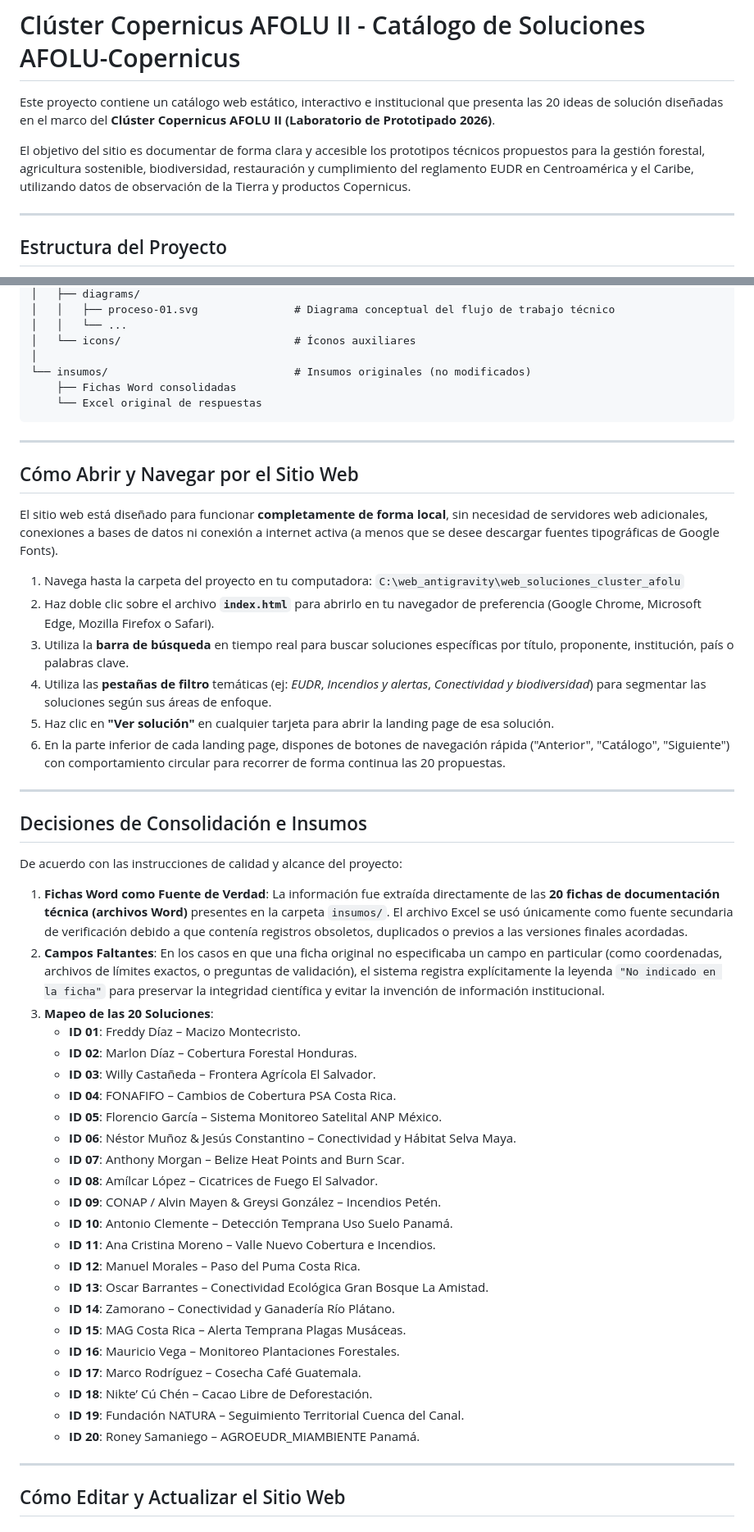
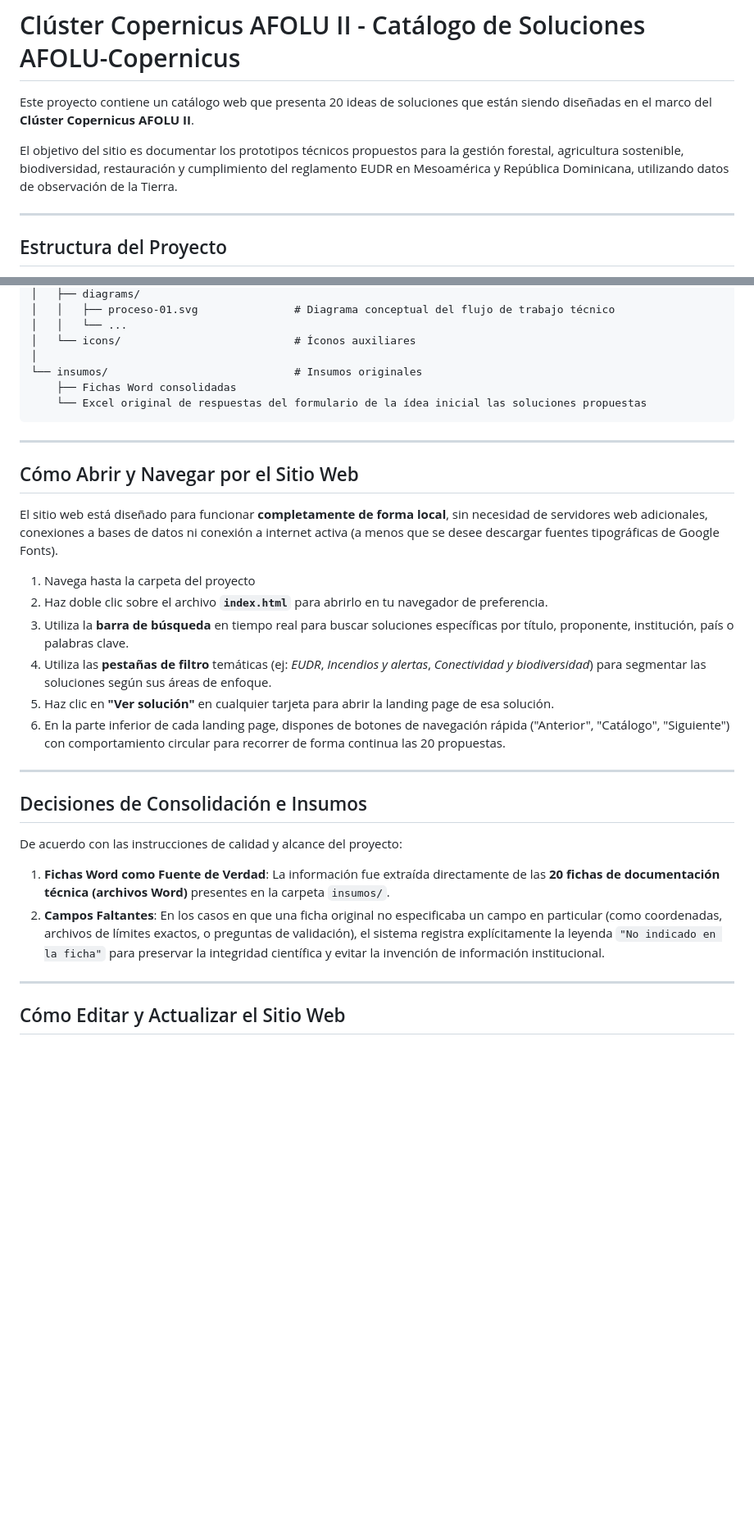
Before and after one commit to copernicuscentroamerica/clusterafolu, a Markdown page: README.md, 2 parts joined by grey strips. Shown at 82% size. Drawn GitHub-style; blank space fills up the shorter version.

````diff
--- a/README.md
+++ b/README.md
@@ -1,8 +1,8 @@
 # Clúster Copernicus AFOLU II - Catálogo de Soluciones AFOLU-Copernicus
 
-Este proyecto contiene un catálogo web estático, interactivo e institucional que presenta las 20 ideas de solución diseñadas en el marco del **Clúster Copernicus AFOLU II (Laboratorio de Prototipado 2026)**.
+Este proyecto contiene un catálogo web que presenta 20 ideas de soluciones que están siendo diseñadas en el marco del **Clúster Copernicus AFOLU II**.
 
-El objetivo del sitio es documentar de forma clara y accesible los prototipos técnicos propuestos para la gestión forestal, agricultura sostenible, biodiversidad, restauración y cumplimiento del reglamento EUDR en Centroamérica y el Caribe, utilizando datos de observación de la Tierra y productos Copernicus.
+El objetivo del sitio es documentar los prototipos técnicos propuestos para la gestión forestal, agricultura sostenible, biodiversidad, restauración y cumplimiento del reglamento EUDR en Mesoamérica y República Dominicana, utilizando datos de observación de la Tierra.
 
 ---
 
@@ -45,9 +45,9 @@ web_soluciones_cluster_afolu/
 │   │   └── ...
 │   └── icons/                           # Íconos auxiliares
 │
-└── insumos/                             # Insumos originales (no modificados)
+└── insumos/                             # Insumos originales
     ├── Fichas Word consolidadas
-    └── Excel original de respuestas
+    └── Excel original de respuestas del formulario de la ídea inicial las soluciones propuestas
 ```
 
 ---
@@ -56,8 +56,8 @@ web_soluciones_cluster_afolu/
 
 El sitio web está diseñado para funcionar **completamente de forma local**, sin necesidad de servidores web adicionales, conexiones a bases de datos ni conexión a internet activa (a menos que se desee descargar fuentes tipográficas de Google Fonts).
 
-1. Navega hasta la carpeta del proyecto en tu computadora: `C:\web_antigravity\web_soluciones_cluster_afolu`
-2. Haz doble clic sobre el archivo **`index.html`** para abrirlo en tu navegador de preferencia (Google Chrome, Microsoft Edge, Mozilla Firefox o Safari).
+1. Navega hasta la carpeta del proyecto
+2. Haz doble clic sobre el archivo **`index.html`** para abrirlo en tu navegador de preferencia.
 3. Utiliza la **barra de búsqueda** en tiempo real para buscar soluciones específicas por título, proponente, institución, país o palabras clave.
 4. Utiliza las **pestañas de filtro** temáticas (ej: *EUDR*, *Incendios y alertas*, *Conectividad y biodiversidad*) para segmentar las soluciones según sus áreas de enfoque.
 5. Haz clic en **"Ver solución"** en cualquier tarjeta para abrir la landing page de esa solución.
@@ -68,29 +68,8 @@ El sitio web está diseñado para funcionar **completamente de forma local**, si
 ## Decisiones de Consolidación e Insumos
 
 De acuerdo con las instrucciones de calidad y alcance del proyecto:
-1. **Fichas Word como Fuente de Verdad**: La información fue extraída directamente de las **20 fichas de documentación técnica (archivos Word)** presentes en la carpeta `insumos/`. El archivo Excel se usó únicamente como fuente secundaria de verificación debido a que contenía registros obsoletos, duplicados o previos a las versiones finales acordadas.
+1. **Fichas Word como Fuente de Verdad**: La información fue extraída directamente de las **20 fichas de documentación técnica (archivos Word)** presentes en la carpeta `insumos/`.
 2. **Campos Faltantes**: En los casos en que una ficha original no especificaba un campo en particular (como coordenadas, archivos de límites exactos, o preguntas de validación), el sistema registra explícitamente la leyenda `"No indicado en la ficha"` para preservar la integridad científica y evitar la invención de información institucional.
-3. **Mapeo de las 20 Soluciones**:
-   - **ID 01**: Freddy Díaz – Macizo Montecristo.
-   - **ID 02**: Marlon Díaz – Cobertura Forestal Honduras.
-   - **ID 03**: Willy Castañeda – Frontera Agrícola El Salvador.
-   - **ID 04**: FONAFIFO – Cambios de Cobertura PSA Costa Rica.
-   - **ID 05**: Florencio García – Sistema Monitoreo Satelital ANP México.
-   - **ID 06**: Néstor Muñoz & Jesús Constantino – Conectividad y Hábitat Selva Maya.
-   - **ID 07**: Anthony Morgan – Belize Heat Points and Burn Scar.
-   - **ID 08**: Amílcar López – Cicatrices de Fuego El Salvador.
-   - **ID 09**: CONAP / Alvin Mayen & Greysi González – Incendios Petén.
-   - **ID 10**: Antonio Clemente – Detección Temprana Uso Suelo Panamá.
-   - **ID 11**: Ana Cristina Moreno – Valle Nuevo Cobertura e Incendios.
-   - **ID 12**: Manuel Morales – Paso del Puma Costa Rica.
-   - **ID 13**: Oscar Barrantes – Conectividad Ecológica Gran Bosque La Amistad.
-   - **ID 14**: Zamorano – Conectividad y Ganadería Río Plátano.
-   - **ID 15**: MAG Costa Rica – Alerta Temprana Plagas Musáceas.
-   - **ID 16**: Mauricio Vega – Monitoreo Plantaciones Forestales.
-   - **ID 17**: Marco Rodríguez – Cosecha Café Guatemala.
-   - **ID 18**: Nikte’ Cú Chén – Cacao Libre de Deforestación.
-   - **ID 19**: Fundación NATURA – Seguimiento Territorial Cuenca del Canal.
-   - **ID 20**: Roney Samaniego – AGROEUDR_MIAMBIENTE Panamá.
 
 ---
 
````
Also changed, not shown: other parts of README.md (+1 -1 lines).
